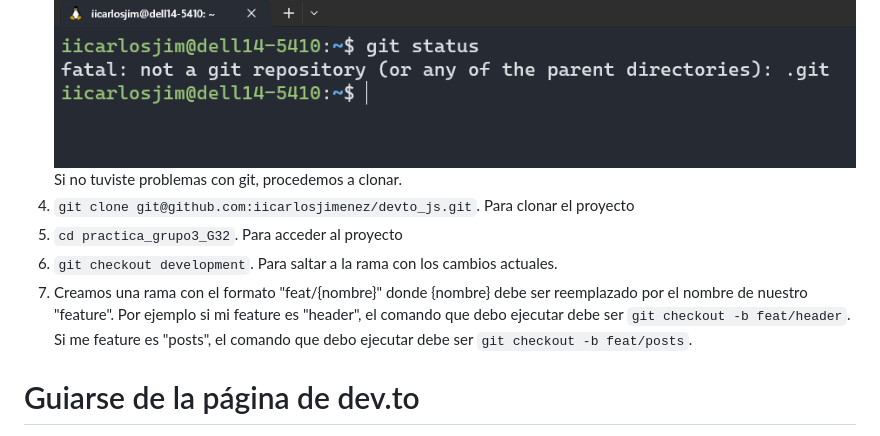
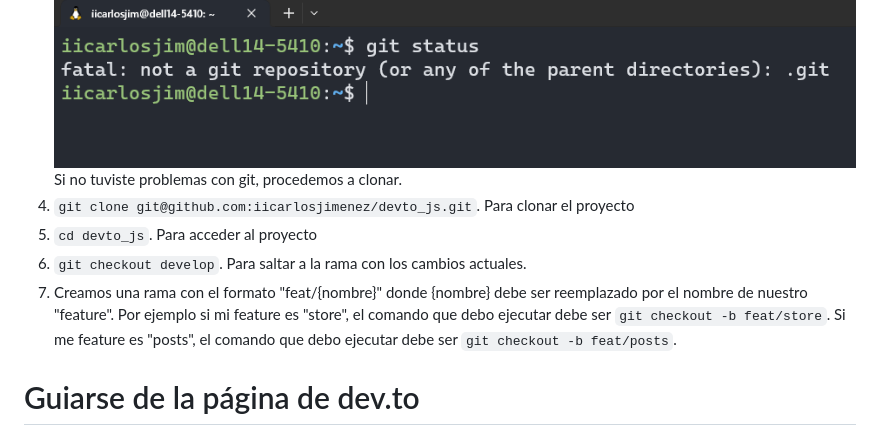
Before and after one commit to iicarlosjimenez/devto_js, a Markdown page: README.md, the part around the change. Drawn GitHub-style.

Commit message:
fix: README

```diff
--- a/README.md
+++ b/README.md
@@ -7,10 +7,10 @@ Lo correcto es que el resultado sea similar al siguiente:<br>
 ![git status](/img/.readme/git-status.png)
 Si no tuviste problemas con git, procedemos a clonar.
 4. `git clone git@github.com:iicarlosjimenez/devto_js.git`. Para clonar el proyecto
-5. `cd practica_grupo3_G32`. Para acceder al proyecto
-6. `git checkout development`. Para saltar a la rama con los cambios actuales.
+5. `cd devto_js`. Para acceder al proyecto
+6. `git checkout develop`. Para saltar a la rama con los cambios actuales.
 7. Creamos una rama con el formato "feat/{nombre}" donde {nombre} debe ser reemplazado por el nombre de nuestro "feature".
-Por ejemplo si mi feature es "header", el comando que debo ejecutar debe ser `git checkout -b feat/header`. Si me feature es "posts", el comando que debo ejecutar debe ser `git checkout -b feat/posts`.
+Por ejemplo si mi feature es "store", el comando que debo ejecutar debe ser `git checkout -b feat/store`. Si me feature es "posts", el comando que debo ejecutar debe ser `git checkout -b feat/posts`.
 
 # Guiarse de la página de dev.to
 1. Vamos a la página de [DEV.TO](https://dev.to)
```
